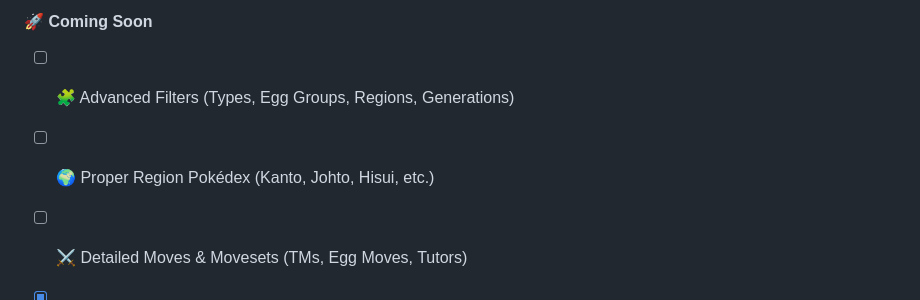
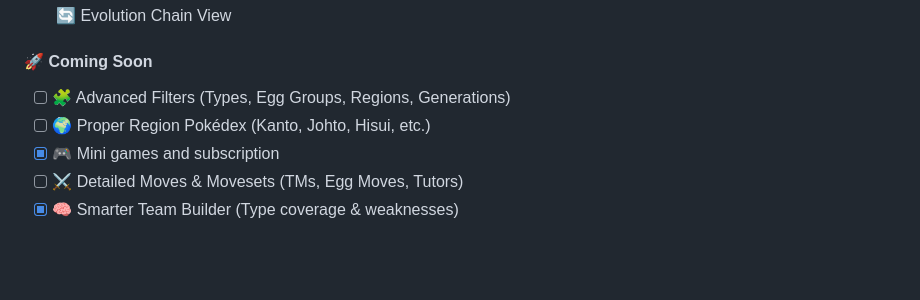
Before and after one commit to Dev-Aditya-More/PokeVerse, a Markdown page: README.md, the part around the change. GitHub-like rendering; blank space fills up the shorter version.

```diff
--- a/README.md
+++ b/README.md
@@ -76,9 +76,8 @@
 #### 🚀 Coming Soon
 
 - [ ] 🧩 Advanced Filters (Types, Egg Groups, Regions, Generations)
-
 - [ ] 🌍 Proper Region Pokédex (Kanto, Johto, Hisui, etc.)
-
+- [x] 🎮 Mini games and subscription
 - [ ] ⚔️ Detailed Moves & Movesets (TMs, Egg Moves, Tutors)
 - [x] 🧠 Smarter Team Builder (Type coverage & weaknesses)
 - [ ] 🎨 Clean Welcome Screen
```
